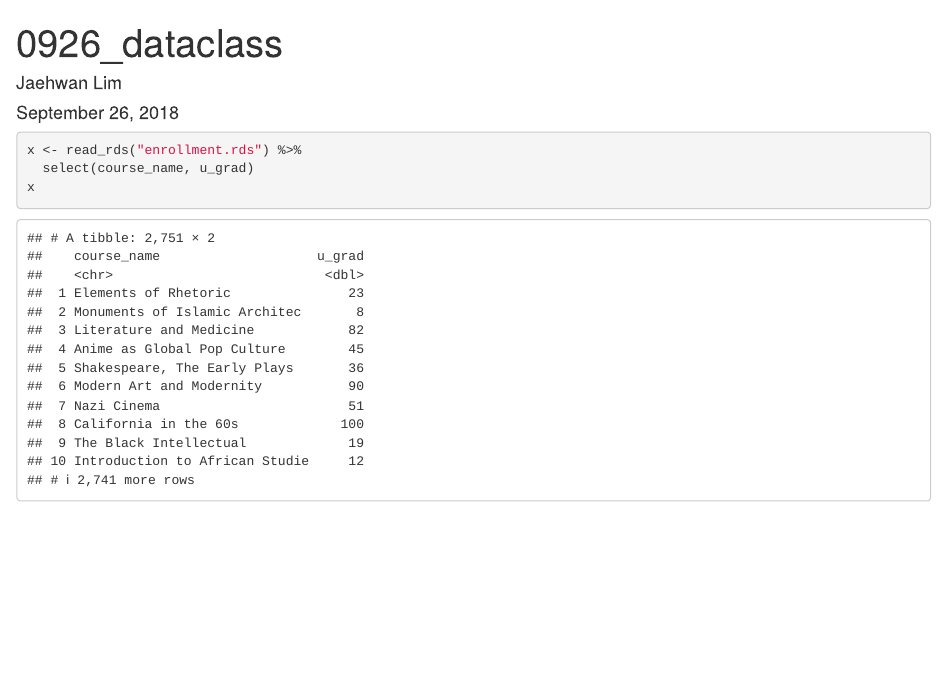
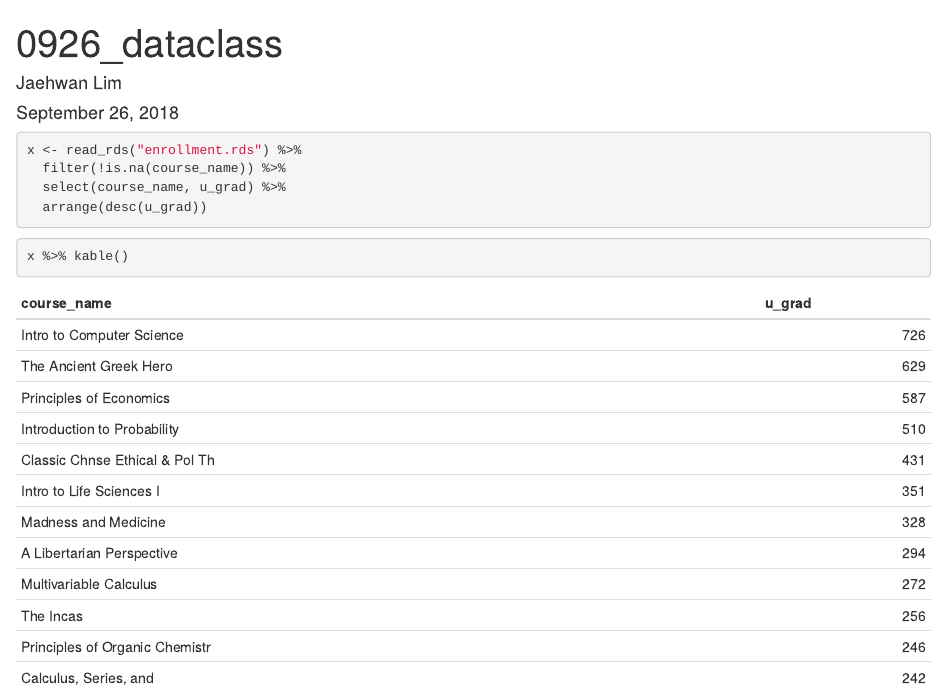
Before and after one commit to tianan2/class-2018-09-26-enrollments, an R Markdown document (0926_dataclass.Rmd): the page in a window 1100 px wide, from its top. Rendered offline with R 4.5, knitr and Pandoc, with nearby package versions.

Commit message:
4th commit

````diff
--- a/0926_dataclass.Rmd
+++ b/0926_dataclass.Rmd
@@ -12,6 +13,11 @@ library(tidyverse)
 
 ```{r}
 x <- read_rds("enrollment.rds") %>%
-  select(course_name, u_grad)
-x
+  filter(!is.na(course_name)) %>%
+  select(course_name, u_grad) %>%
+  arrange(desc(u_grad))
 ```
+
+```{r}
+x %>% kable()
+```
````
Also changed, not shown: 0926_dataclass.Rmd (1 more changed lines).
